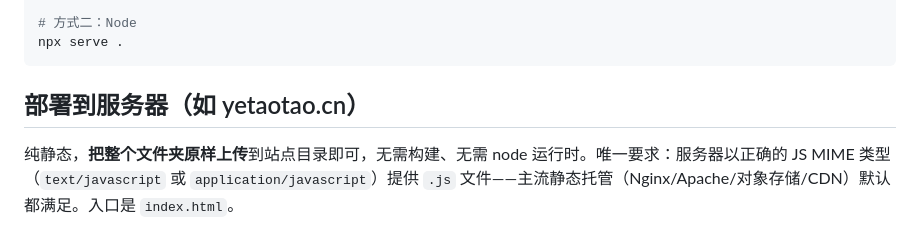
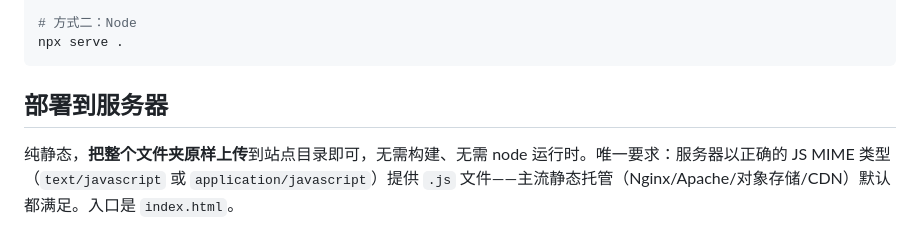
Before and after one commit to ymx5061004/zongjian-qiankun, a Markdown page: README.md, the part around the change. Rendered like a GitHub page.

````diff
--- a/README.md
+++ b/README.md
@@ -43,7 +43,7 @@ python -m http.server 8080
 npx serve .
 ```
 
-## 部署到服务器（如 yetaotao.cn）
+## 部署到服务器
 
 纯静态，**把整个文件夹原样上传**到站点目录即可，无需构建、无需 node 运行时。唯一要求：服务器以正确的 JS MIME 类型（`text/javascript` 或 `application/javascript`）提供 `.js` 文件——主流静态托管（Nginx/Apache/对象存储/CDN）默认都满足。入口是 `index.html`。
 
````
